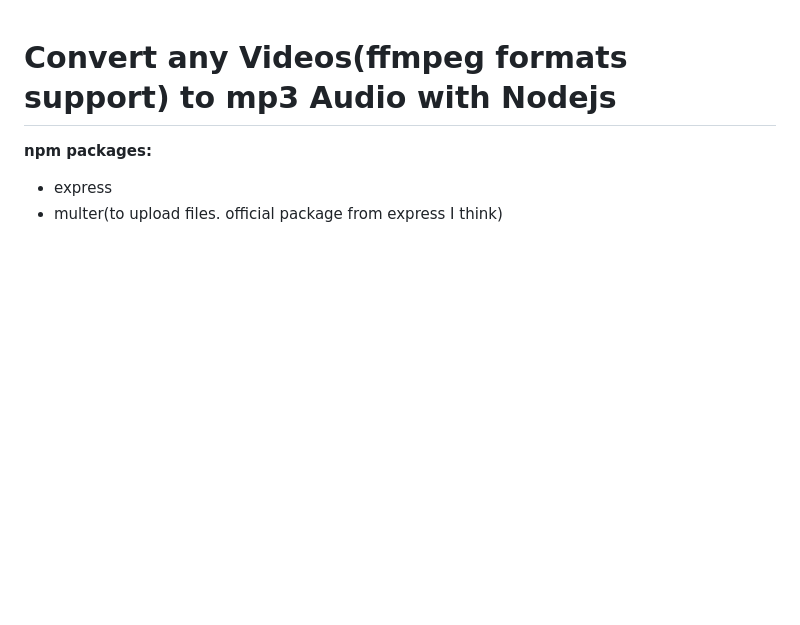
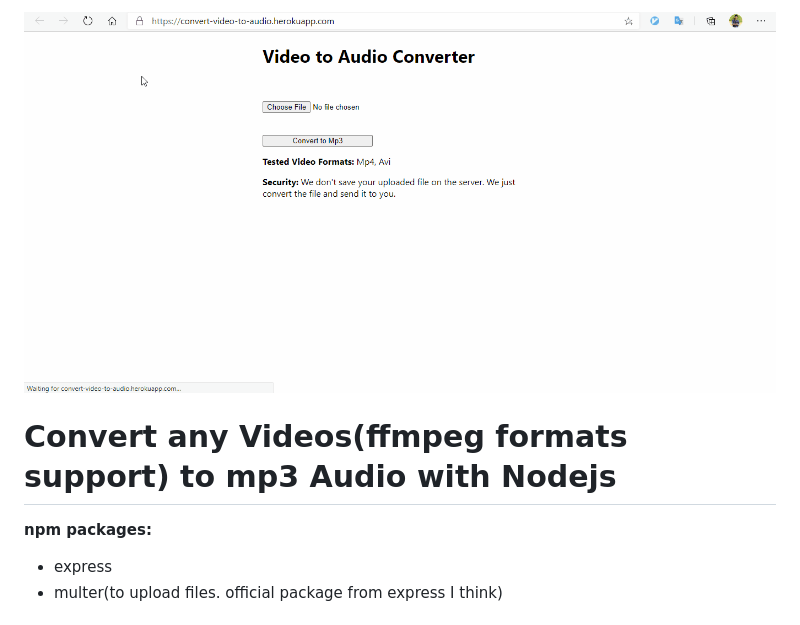
Before and after one commit to MejanH/video-to-audio-converter-nodejs-ffmpeg, a Markdown page: README.md, the part around the change. Drawn GitHub-style; pictures changed too: demo.gif (added); blank space fills up the shorter version.

```diff
--- a/README.md
+++ b/README.md
@@ -1,3 +1,5 @@
+![video to audio converter with Nodejs demo](./demo.gif)
+
 # Convert any Videos(ffmpeg formats support) to mp3 Audio with Nodejs
 
 **npm packages:**
```
